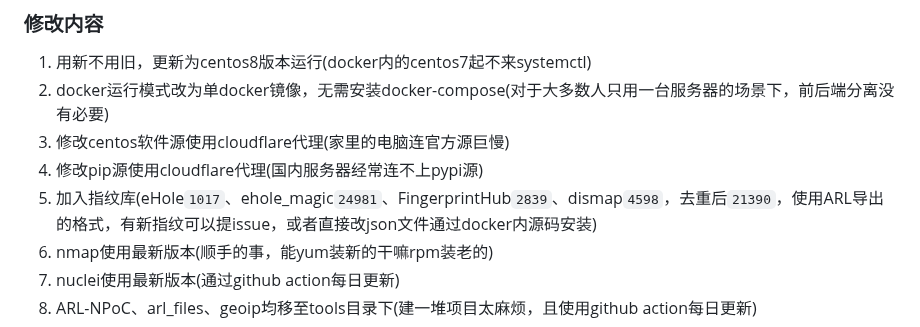
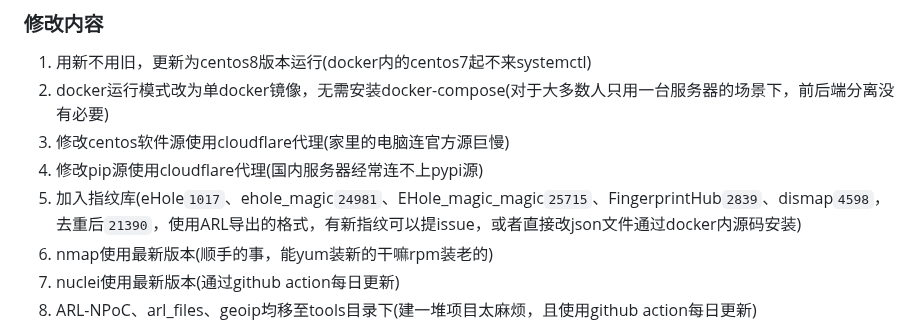
Before and after one commit to adysec/ARL, a Markdown page: Readme.md, the part around the change. Drawn GitHub-style.

```diff
--- a/Readme.md
+++ b/Readme.md
@@ -15,7 +15,7 @@ ARL删库后，备份项目使用到ARL-NPoC、arl_files等项目，无法跑通
 2. docker运行模式改为单docker镜像，无需安装docker-compose(对于大多数人只用一台服务器的场景下，前后端分离没有必要)
 3. 修改centos软件源使用cloudflare代理(家里的电脑连官方源巨慢)
 4. 修改pip源使用cloudflare代理(国内服务器经常连不上pypi源)
-5. 加入指纹库(eHole`1017`、ehole_magic`24981`、FingerprintHub`2839`、dismap`4598`，去重后`21390`，使用ARL导出的格式，有新指纹可以提issue，或者直接改json文件通过docker内源码安装)
+5. 加入指纹库(eHole`1017`、ehole_magic`24981`、EHole_magic_magic`25715`、FingerprintHub`2839`、dismap`4598`，去重后`21390`，使用ARL导出的格式，有新指纹可以提issue，或者直接改json文件通过docker内源码安装)
 6. nmap使用最新版本(顺手的事，能yum装新的干嘛rpm装老的)
 7. nuclei使用最新版本(通过github action每日更新)
 8. ARL-NPoC、arl_files、geoip均移至tools目录下(建一堆项目太麻烦，且使用github action每日更新)
```
